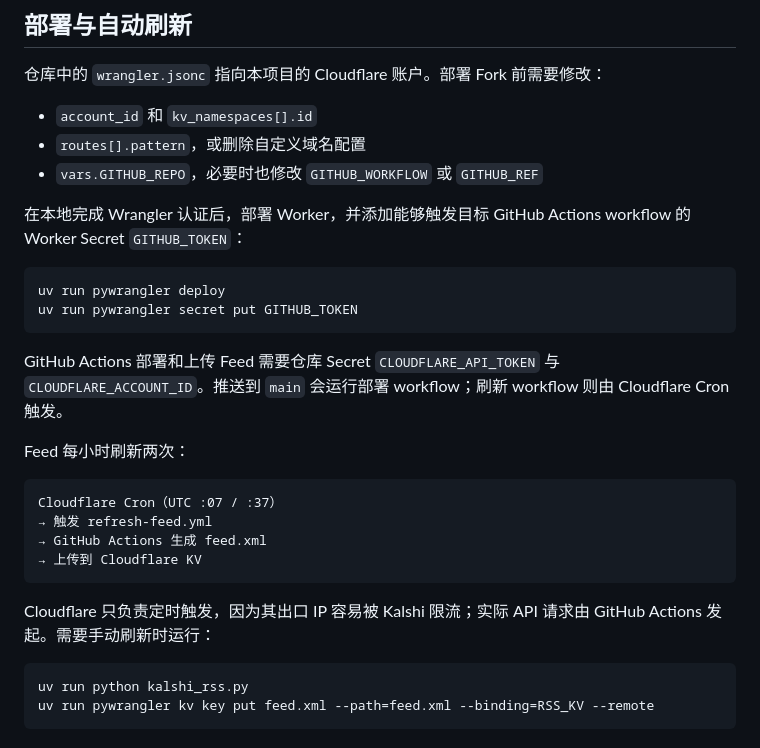
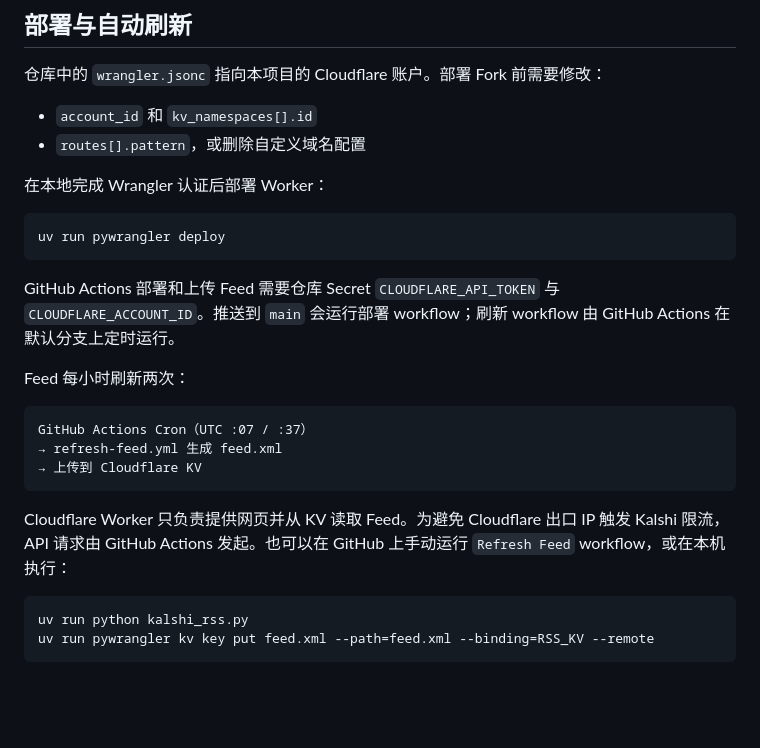
Before and after one commit to motoish/kalshirss, a Markdown page: README.zh-CN.md, the part around the change. GitHub-like rendering; blank space fills up the shorter version.

````diff
--- a/README.zh-CN.md
+++ b/README.zh-CN.md
@@ -90,27 +90,24 @@ uv run pywrangler dev
 
 - `account_id` 和 `kv_namespaces[].id`
 - `routes[].pattern`，或删除自定义域名配置
-- `vars.GITHUB_REPO`，必要时也修改 `GITHUB_WORKFLOW` 或 `GITHUB_REF`
 
-在本地完成 Wrangler 认证后，部署 Worker，并添加能够触发目标 GitHub Actions workflow 的 Worker Secret `GITHUB_TOKEN`：
+在本地完成 Wrangler 认证后部署 Worker：
 
 ```bash
 uv run pywrangler deploy
-uv run pywrangler secret put GITHUB_TOKEN
 ```
 
-GitHub Actions 部署和上传 Feed 需要仓库 Secret `CLOUDFLARE_API_TOKEN` 与 `CLOUDFLARE_ACCOUNT_ID`。推送到 `main` 会运行部署 workflow；刷新 workflow 则由 Cloudflare Cron 触发。
+GitHub Actions 部署和上传 Feed 需要仓库 Secret `CLOUDFLARE_API_TOKEN` 与 `CLOUDFLARE_ACCOUNT_ID`。推送到 `main` 会运行部署 workflow；刷新 workflow 由 GitHub Actions 在默认分支上定时运行。
 
 Feed 每小时刷新两次：
 
 ```text
-Cloudflare Cron（UTC :07 / :37）
-→ 触发 refresh-feed.yml
-→ GitHub Actions 生成 feed.xml
+GitHub Actions Cron（UTC :07 / :37）
+→ refresh-feed.yml 生成 feed.xml
 → 上传到 Cloudflare KV
 ```
 
-Cloudflare 只负责定时触发，因为其出口 IP 容易被 Kalshi 限流；实际 API 请求由 GitHub Actions 发起。需要手动刷新时运行：
+Cloudflare Worker 只负责提供网页并从 KV 读取 Feed。为避免 Cloudflare 出口 IP 触发 Kalshi 限流，API 请求由 GitHub Actions 发起。也可以在 GitHub 上手动运行 `Refresh Feed` workflow，或在本机执行：
 
 ```bash
 uv run python kalshi_rss.py
````
Also changed, not shown: README.md (+5 -8 lines).
